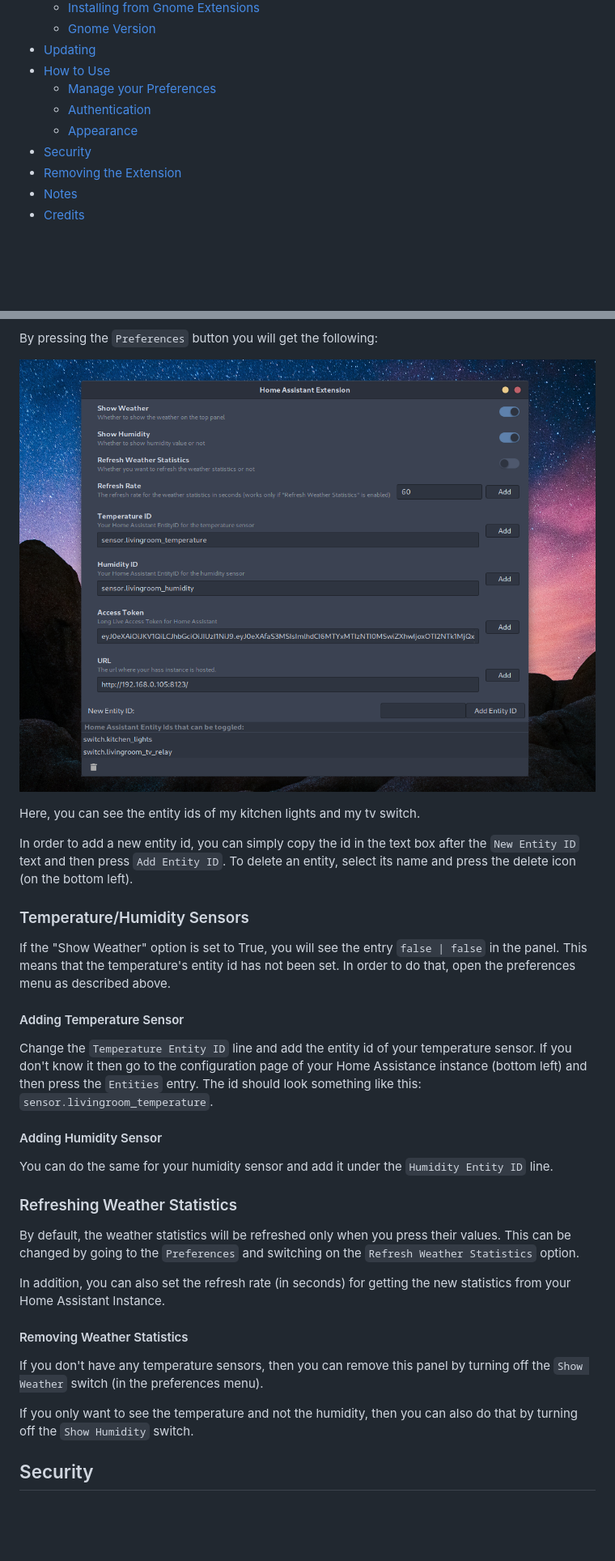
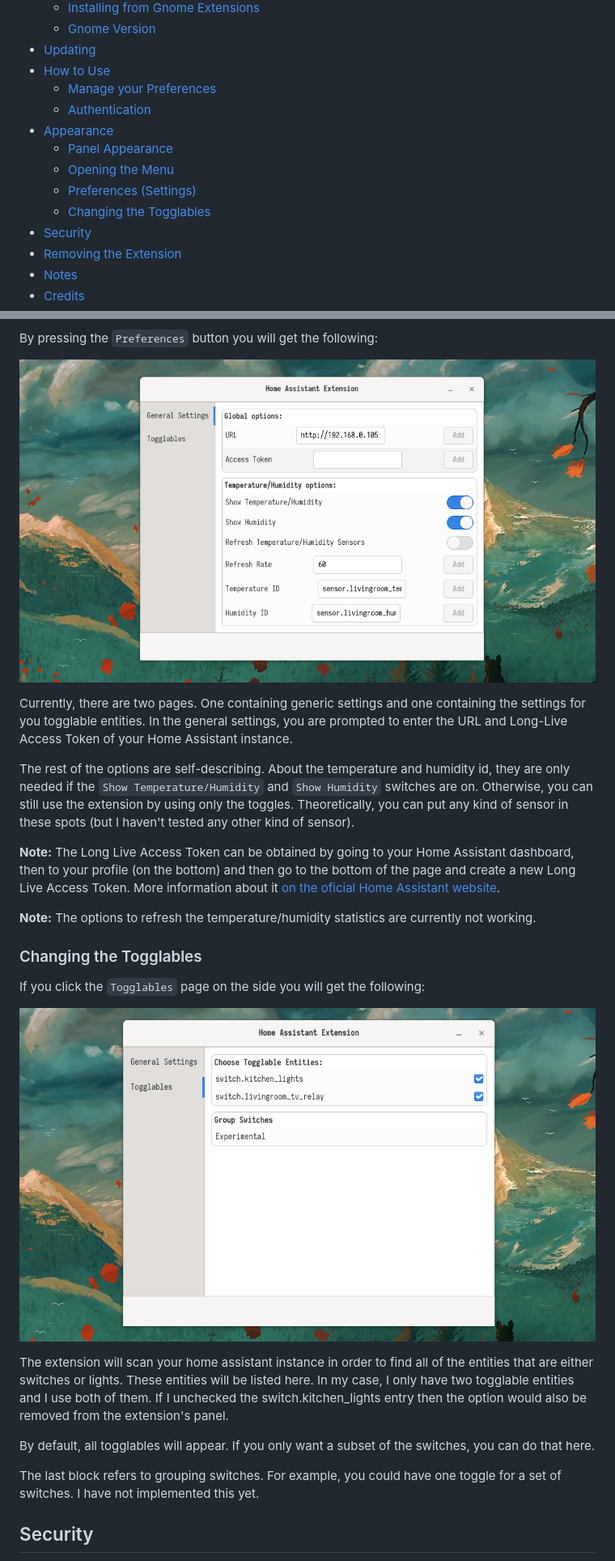
Before and after one commit to geoph9/hass-gshell-extension, a Markdown page: README.md, 2 parts joined by grey strips. Shown at 81% size. GitHub-like rendering; pictures changed too: screenshots/general_settings.png (added), screenshots/togglable_settings.png (added); blank space fills up the shorter version.

```diff
--- a/README.md
+++ b/README.md
@@ -16,7 +16,11 @@ you can also use this extension in order to send `start`, `stop` or `close` even
 - [How to Use](#how-to-use)
     - [Manage your Preferences](#manage-your-preferences)
     - [Authentication](#authentication)
-    - [Appearance](#appearance)
+- [Appearance](#appearance)
+    - [Panel Appearance](#panel-appearance)
+    - [Opening the Menu](#opening-the-menu)
+    - [Preferences (Settings)](#preferences-settings)
+    - [Changing the Togglables](#changing-the-togglables)
 - [Security](#security)
 - [Removing the Extension](#removing-the-extension)
 - [Notes](#notes)
@@ -137,35 +142,33 @@ By pressing `Hass Events` a new sublist will appear:
 By pressing the `Preferences` button you will get the following:
 
 
-![Preferences](screenshots/preferences_menu.png?raw=true "How the preferences/settings appear.")
+![Preferences](screenshots/general_settings.png?raw=true "How the preferences/settings appear.")
 
-Here, you can see the entity ids of my kitchen lights and my tv switch.
+Currently, there are two pages. One containing generic settings and one containing the settings for you
+togglable entities. In the general settings, you are prompted to enter the URL and Long-Live Access Token of
+your Home Assistant instance.
 
-In order to add a new entity id, you can simply copy the id in the text box after the `New Entity ID` text and then press `Add Entity ID`. To delete an entity, select its name and press the delete icon (on the bottom left).
+The rest of the options are self-describing. About the temperature and humidity id, they are only needed if the
+`Show Temperature/Humidity` and `Show Humidity` switches are on. Otherwise, you can still use the extension by
+using only the toggles. Theoretically, you can put any kind of sensor in these spots (but I haven't tested any
+other kind of sensor).
 
-### Temperature/Humidity Sensors
+**Note:** The Long Live Access Token can be obtained by going to your Home Assistant dashboard, then to your profile (on the bottom) and then go to the bottom of the page and create a new Long Live Access Token. More information about it [on the oficial Home Assistant website](https://developers.home-assistant.io/docs/auth_api/#long-lived-access-token).
 
-If the "Show Weather" option is set to True, you will see the entry `false | false` in the panel. This means that the temperature's entity id has not been set. In order to do that, open the preferences menu as described above.
+**Note:** The options to refresh the temperature/humidity statistics are currently not working.
 
-#### Adding Temperature Sensor
+### Changing the Togglables
 
-Change the `Temperature Entity ID` line and add the entity id of your temperature sensor. If you don't know it then go to the configuration page of your Home Assistance instance (bottom left) and then press the `Entities` entry. The id should look something like this: `sensor.livingroom_temperature`.
+If you click the `Togglables` page on the side you will get the following:
 
-#### Adding Humidity Sensor
+![Preferences](screenshots/togglable_settings.png?raw=true "How the togglable settings appear.")
 
-You can do the same for your humidity sensor and add it under the `Humidity Entity ID` line.
+The extension will scan your home assistant instance in order to find all of the entities that are either switches or lights. These entities will be listed here. In my case, I only have
+two togglable entities and I use both of them. If I unchecked the switch.kitchen_lights entry then the option would also be removed from the extension's panel.
 
-### Refreshing Weather Statistics
+By default, all togglables will appear. If you only want a subset of the switches, you can do that here.
 
-By default, the weather statistics will be refreshed only when you press their values. This can be changed by going to the `Preferences` and switching on the `Refresh Weather Statistics` option.
-
-In addition, you can also set the refresh rate (in seconds) for getting the new statistics from your Home Assistant Instance.
-
-#### Removing Weather Statistics
-
-If you don't have any temperature sensors, then you can remove this panel by turning off the `Show Weather` switch (in the preferences menu).
-
-If you only want to see the temperature and not the humidity, then you can also do that by turning off the `Show Humidity` switch.
+The last block refers to grouping switches. For example, you could have one toggle for a set of switches. I have not implemented this yet.
 
 ## Security
 
```
Also changed, not shown: other parts of README.md (+14 -13 lines), screenshots/hass_events_40.png (added), screenshots/panel_icons_40.png (added), screenshots/panel_menu_40.png (added), 4 other files.
